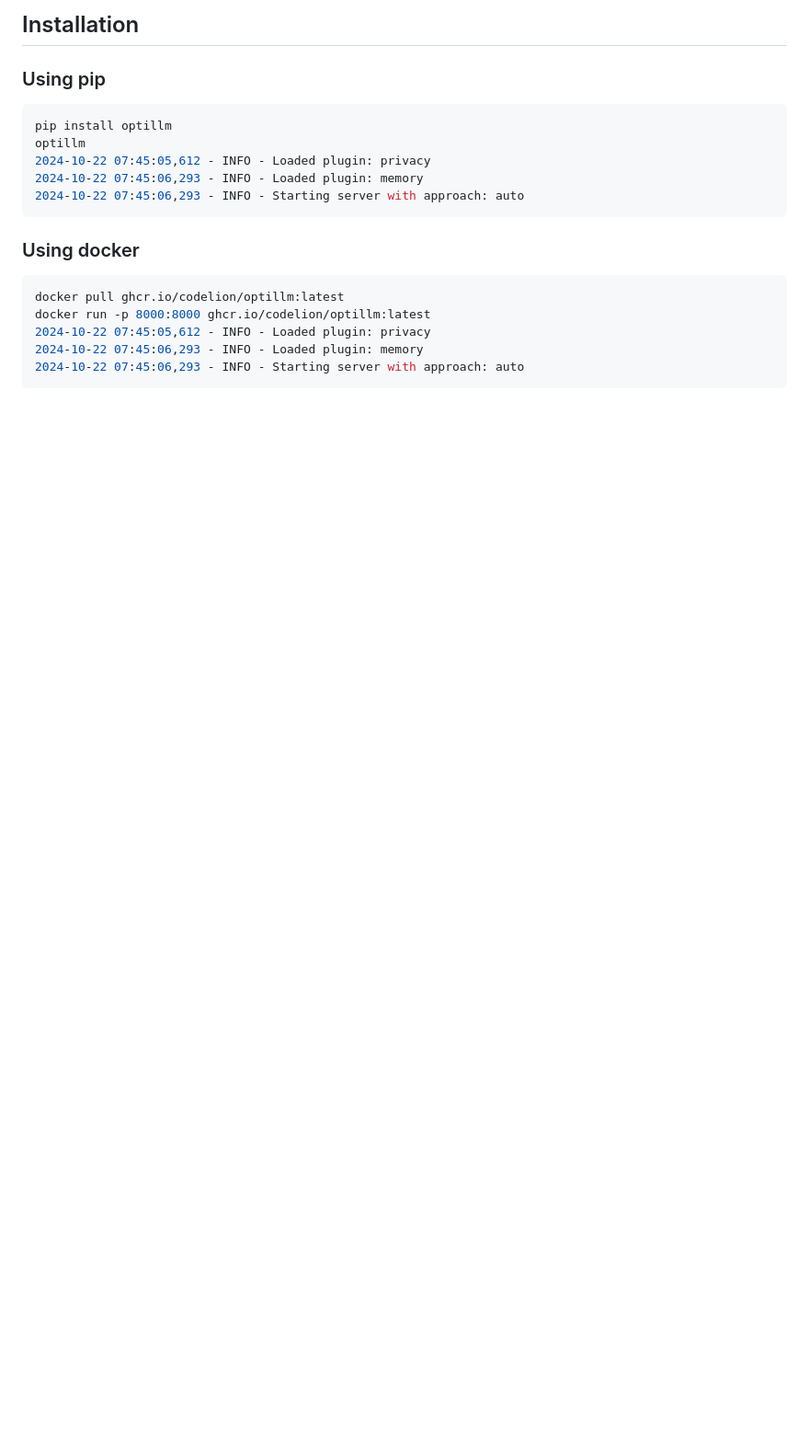
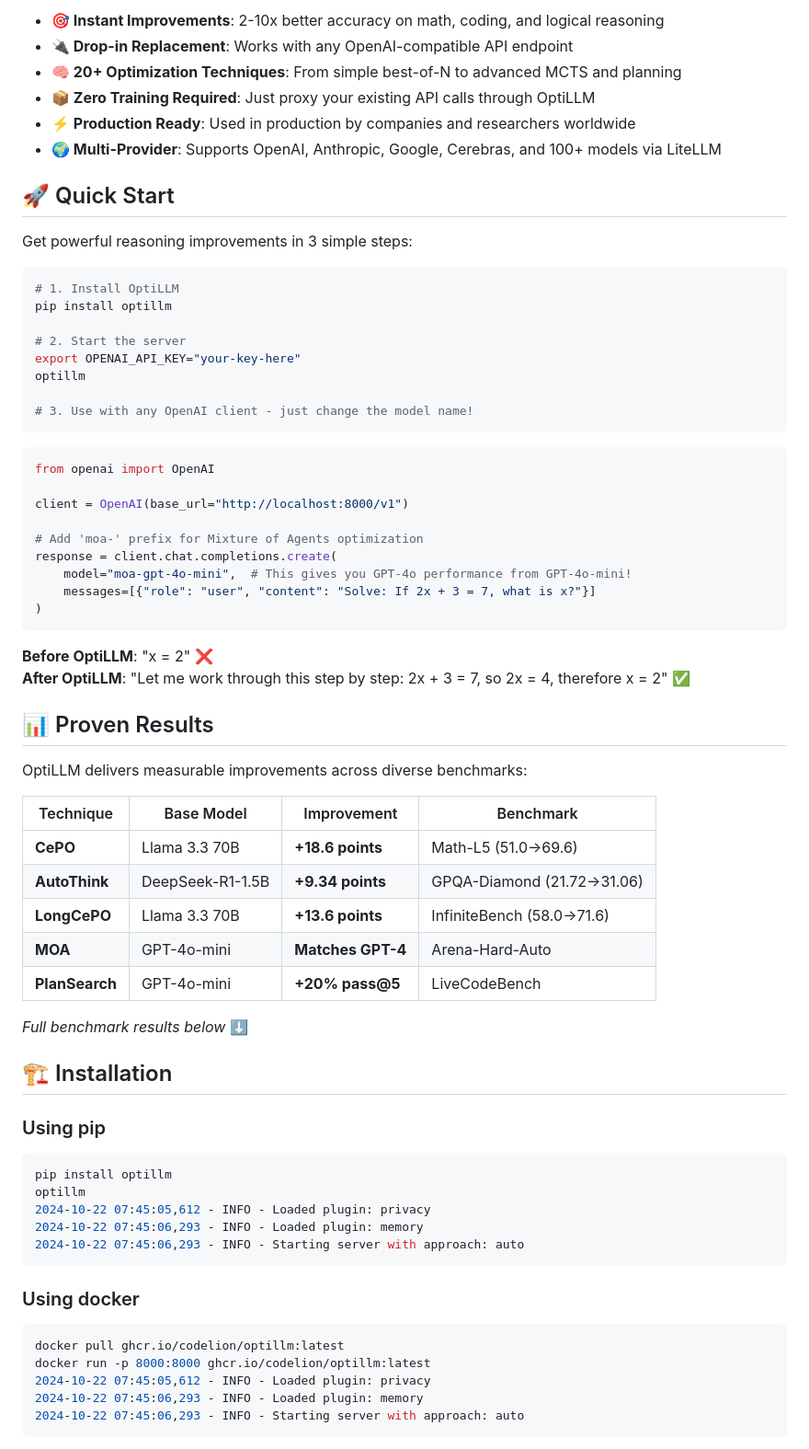
Before and after one commit to Solenopsisbot/optillm, a Markdown page: README.md, the part around one of its changes. Shown at 92% size. Drawn GitHub-style; blank space fills up the shorter version.

````diff
--- a/README.md
+++ b/README.md
@@ -10,5 +31,56 @@ It is possible to beat the frontier models using these techniques across diverse
 
-## Installation
+- **🎯 Instant Improvements**: 2-10x better accuracy on math, coding, and logical reasoning
+- **🔌 Drop-in Replacement**: Works with any OpenAI-compatible API endpoint
+- **🧠 20+ Optimization Techniques**: From simple best-of-N to advanced MCTS and planning
+- **📦 Zero Training Required**: Just proxy your existing API calls through OptiLLM
+- **⚡ Production Ready**: Used in production by companies and researchers worldwide
+- **🌍 Multi-Provider**: Supports OpenAI, Anthropic, Google, Cerebras, and 100+ models via LiteLLM
+
+## 🚀 Quick Start
+
+Get powerful reasoning improvements in 3 simple steps:
+
+```bash
+# 1. Install OptiLLM
+pip install optillm
+
+# 2. Start the server
+export OPENAI_API_KEY="your-key-here"
+optillm
+
+# 3. Use with any OpenAI client - just change the model name!
+```
+
+```python
+from openai import OpenAI
+
+client = OpenAI(base_url="http://localhost:8000/v1")
+
+# Add 'moa-' prefix for Mixture of Agents optimization
+response = client.chat.completions.create(
+    model="moa-gpt-4o-mini",  # This gives you GPT-4o performance from GPT-4o-mini!
+    messages=[{"role": "user", "content": "Solve: If 2x + 3 = 7, what is x?"}]
+)
+```
+
+**Before OptiLLM**: "x = 2" ❌
+**After OptiLLM**: "Let me work through this step by step: 2x + 3 = 7, so 2x = 4, therefore x = 2" ✅
+
+## 📊 Proven Results
+
+OptiLLM delivers measurable improvements across diverse benchmarks:
+
+| Technique | Base Model | Improvement | Benchmark |
+|-----------|------------|-------------|-----------|
+| **CePO** | Llama 3.3 70B | **+18.6 points** | Math-L5 (51.0→69.6) |
+| **AutoThink** | DeepSeek-R1-1.5B | **+9.34 points** | GPQA-Diamond (21.72→31.06) |
+| **LongCePO** | Llama 3.3 70B | **+13.6 points** | InfiniteBench (58.0→71.6) |
+| **MOA** | GPT-4o-mini | **Matches GPT-4** | Arena-Hard-Auto |
+| **PlanSearch** | GPT-4o-mini | **+20% pass@5** | LiveCodeBench |
+
+*Full benchmark results below* ⬇️
+
+## 🏗️ Installation
 
 ### Using pip
 
````
Also changed, not shown: other parts of README.md (+106 -48 lines), optillm-logo.png (added).
